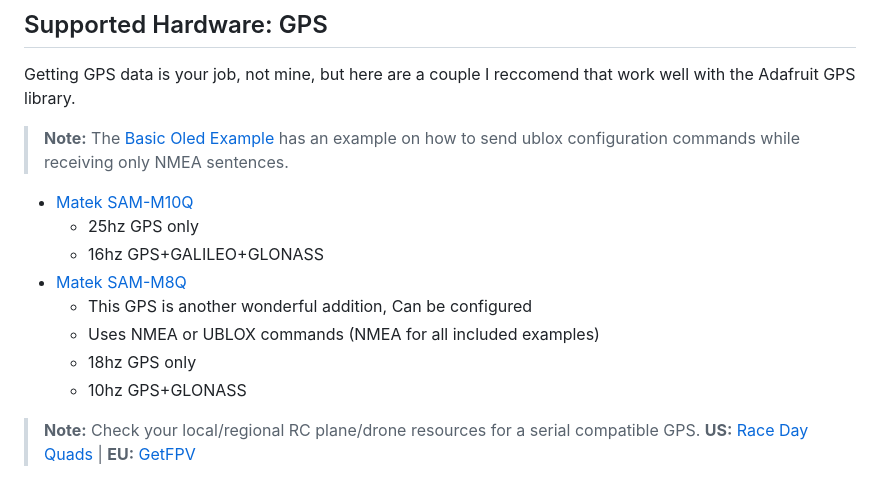
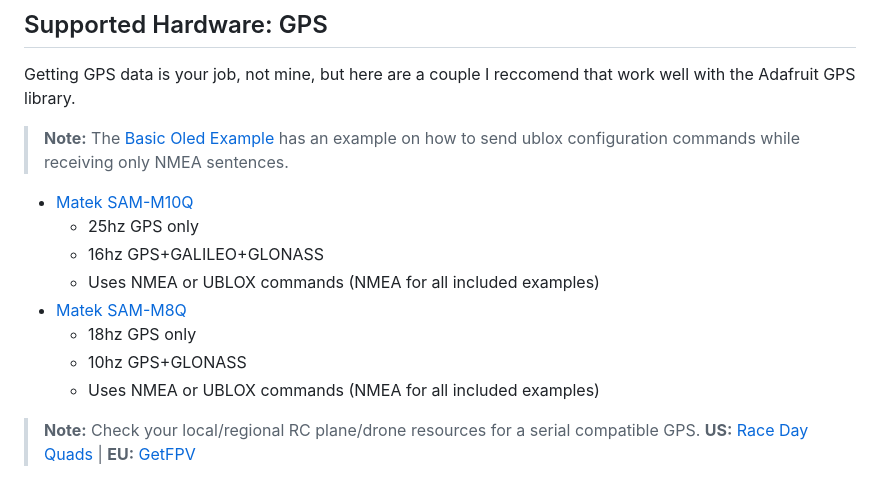
Before and after one commit to TheAngryRaven/DovesLapTimer, a Markdown page: README.md, the part around the change. GitHub-like rendering.

```diff
--- a/README.md
+++ b/README.md
@@ -25,14 +25,16 @@ While this is technially an arduino library, this needs a device with a large am
   Getting GPS data is your job, not mine, but here are a couple I reccomend that work well with the Adafruit GPS library.
 
   >**Note:** The [Basic Oled Example](examples/basic_oled_example/basic_oled_example.ino) has an example on how to send ublox configuration commands while receiving only NMEA sentences.
+
   * [Matek SAM-M10Q](https://www.amazon.com/SAM-M10Q-Supports-Concurrent-Reception-Multirotor/dp/B0BZ7931G7/)
     * 25hz GPS only
     * 16hz GPS+GALILEO+GLONASS
+    * Uses NMEA or UBLOX commands (NMEA for all included examples)
   * [Matek SAM-M8Q](https://www.amazon.com/Matek-Module-SAM-M8Q-GLONASS-Galileo/dp/B07Q2SGQQT)
-    * This GPS is another wonderful addition, Can be configured
-    * Uses NMEA or UBLOX commands (NMEA for all included examples)
     * 18hz GPS only
     * 10hz GPS+GLONASS
+    * Uses NMEA or UBLOX commands (NMEA for all included examples)
+
  > **Note:** Check your local/regional RC plane/drone resources for a serial compatible GPS.
  > **US:** [Race Day Quads](https://www.racedayquads.com/) | **EU:** [GetFPV](https://www.getfpv.com/)
 
```
